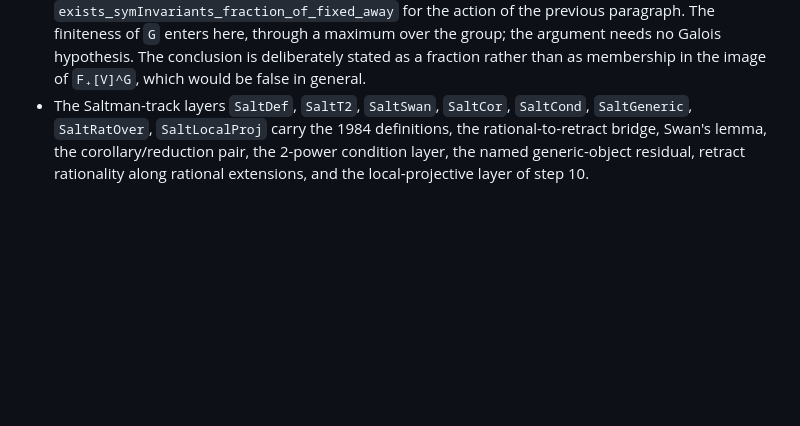
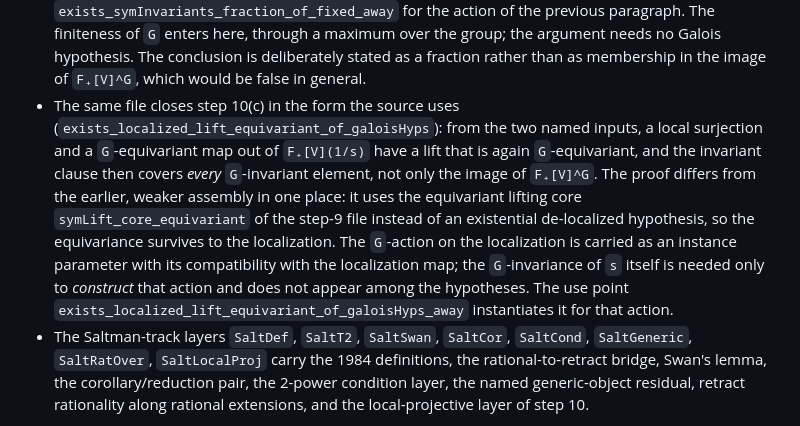
Before and after one commit to wuzhengyao/abgv52-lean, a Markdown page: README.md, the part around the change. Rendered like a GitHub page; blank space fills up the shorter version.

Commit message:
Round 101: README for the equivariant assembly of thm1.3(c)
Records exists_localized_lift_equivariant_of_galoisHyps: the lift is again
G-equivariant and the invariant clause covers every G-invariant element, using
the equivariant lifting core from the step-9 file rather than an existential
de-localized hypothesis.  The G-invariance of s is needed only to construct the
action on the localization.

```diff
--- a/README.md
+++ b/README.md
@@ -202,6 +202,16 @@ sync.  The items added since then are:
   The finiteness of `G` enters here, through a maximum over the group; the argument needs no Galois
   hypothesis.  The conclusion is deliberately stated as a fraction rather than as membership in the
   image of `F₊[V]^G`, which would be false in general.
+- The same file closes step 10(c) in the form the source uses
+  (`exists_localized_lift_equivariant_of_galoisHyps`): from the two named inputs, a local surjection
+  and a `G`-equivariant map out of `F₊[V](1/s)` have a lift that is again `G`-equivariant, and the
+  invariant clause then covers *every* `G`-invariant element, not only the image of `F₊[V]^G`.  The
+  proof differs from the earlier, weaker assembly in one place: it uses the equivariant lifting core
+  `symLift_core_equivariant` of the step-9 file instead of an existential de-localized hypothesis, so
+  the equivariance survives to the localization.  The `G`-action on the localization is carried as an
+  instance parameter with its compatibility with the localization map; the `G`-invariance of `s`
+  itself is needed only to *construct* that action and does not appear among the hypotheses.  The use
+  point `exists_localized_lift_equivariant_of_galoisHyps_away` instantiates it for that action.
 - The Saltman-track layers `SaltDef`, `SaltT2`, `SaltSwan`, `SaltCor`, `SaltCond`, `SaltGeneric`,
   `SaltRatOver`, `SaltLocalProj` carry the 1984 definitions, the rational-to-retract bridge, Swan's
   lemma, the corollary/reduction pair, the 2-power condition layer, the named generic-object residual,
```
